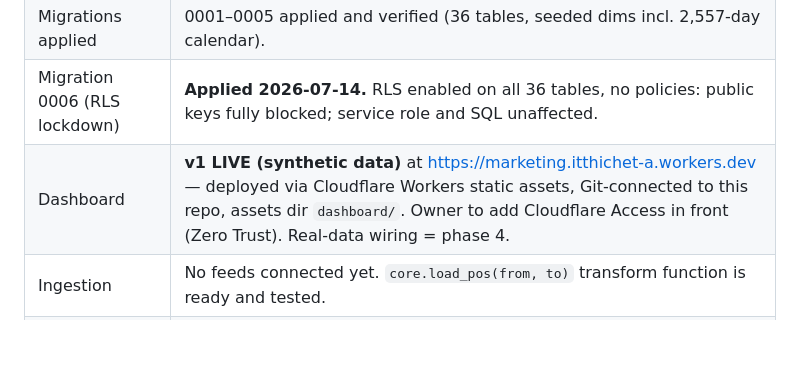
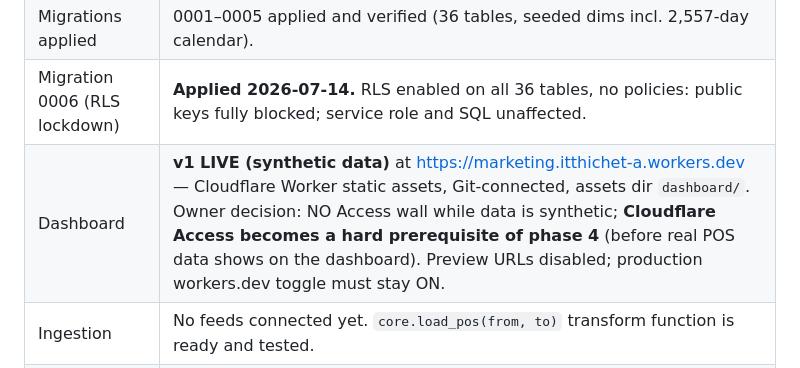
Before and after one commit to Itthicheta/Marketing, a Markdown page: HANDOFF.md, the part around the change. GitHub-like rendering; blank space fills up the shorter version.

Commit message:
Handoff: defer Cloudflare Access to phase-4 prerequisite
Co-Authored-By: Claude Fable 5 <noreply@anthropic.com>
Claude-Session: https://claude.ai/code/session_019uQ2v9sfZjZMUwNrnZ2Zp7

```diff
--- a/HANDOFF.md
+++ b/HANDOFF.md
@@ -19,7 +19,7 @@ alerts (anomalies, bad reviews, late data, competitor promos, daily digest).
 | Supabase project | **Marketing** — ref `qtpwrwapbefczvqdfzes`, region ap-southeast-1. (Do NOT touch `mamapook-planner` — that's the separate production-planning project.) |
 | Migrations applied | 0001–0005 applied and verified (36 tables, seeded dims incl. 2,557-day calendar). |
 | Migration 0006 (RLS lockdown) | **Applied 2026-07-14.** RLS enabled on all 36 tables, no policies: public keys fully blocked; service role and SQL unaffected. |
-| Dashboard | **v1 LIVE (synthetic data)** at https://marketing.itthichet-a.workers.dev — deployed via Cloudflare Workers static assets, Git-connected to this repo, assets dir `dashboard/`. Owner to add Cloudflare Access in front (Zero Trust). Real-data wiring = phase 4. |
+| Dashboard | **v1 LIVE (synthetic data)** at https://marketing.itthichet-a.workers.dev — Cloudflare Worker static assets, Git-connected, assets dir `dashboard/`. Owner decision: NO Access wall while data is synthetic; **Cloudflare Access becomes a hard prerequisite of phase 4** (before real POS data shows on the dashboard). Preview URLs disabled; production workers.dev toggle must stay ON. |
 | Ingestion | No feeds connected yet. `core.load_pos(from, to)` transform function is ready and tested. |
 | Alerts | Rules seeded; check functions deployed; **pg_cron live** (hourly checks :30, digest 02:00 UTC = 09:00 BKK) queueing into `ops.alert_queue`. LINE Edge Function not built (needs LINE OA credentials). |
 | GitHub ↔ Supabase | Not connected; not required. Migrations are applied via the Supabase integration from Claude sessions. |
```
